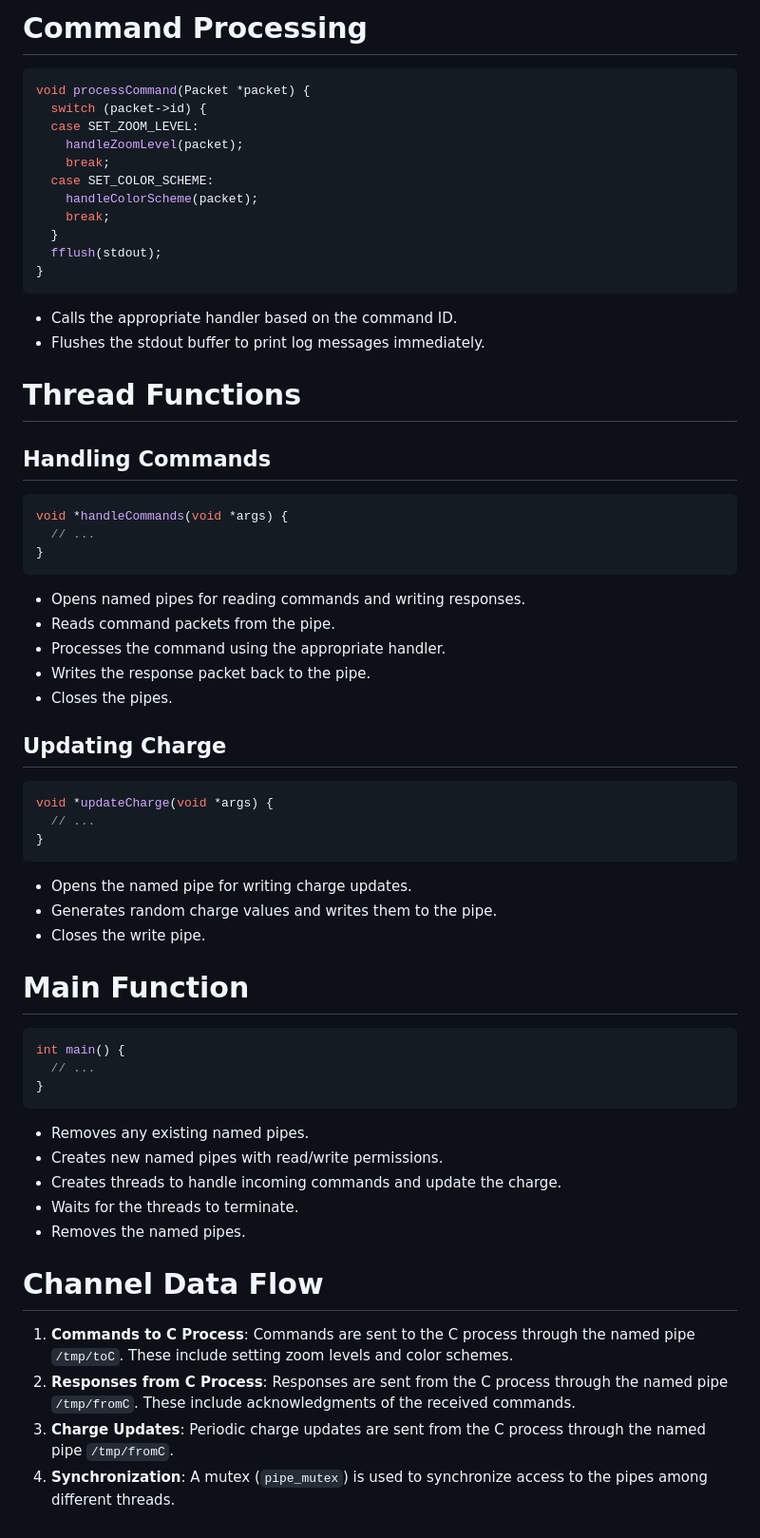
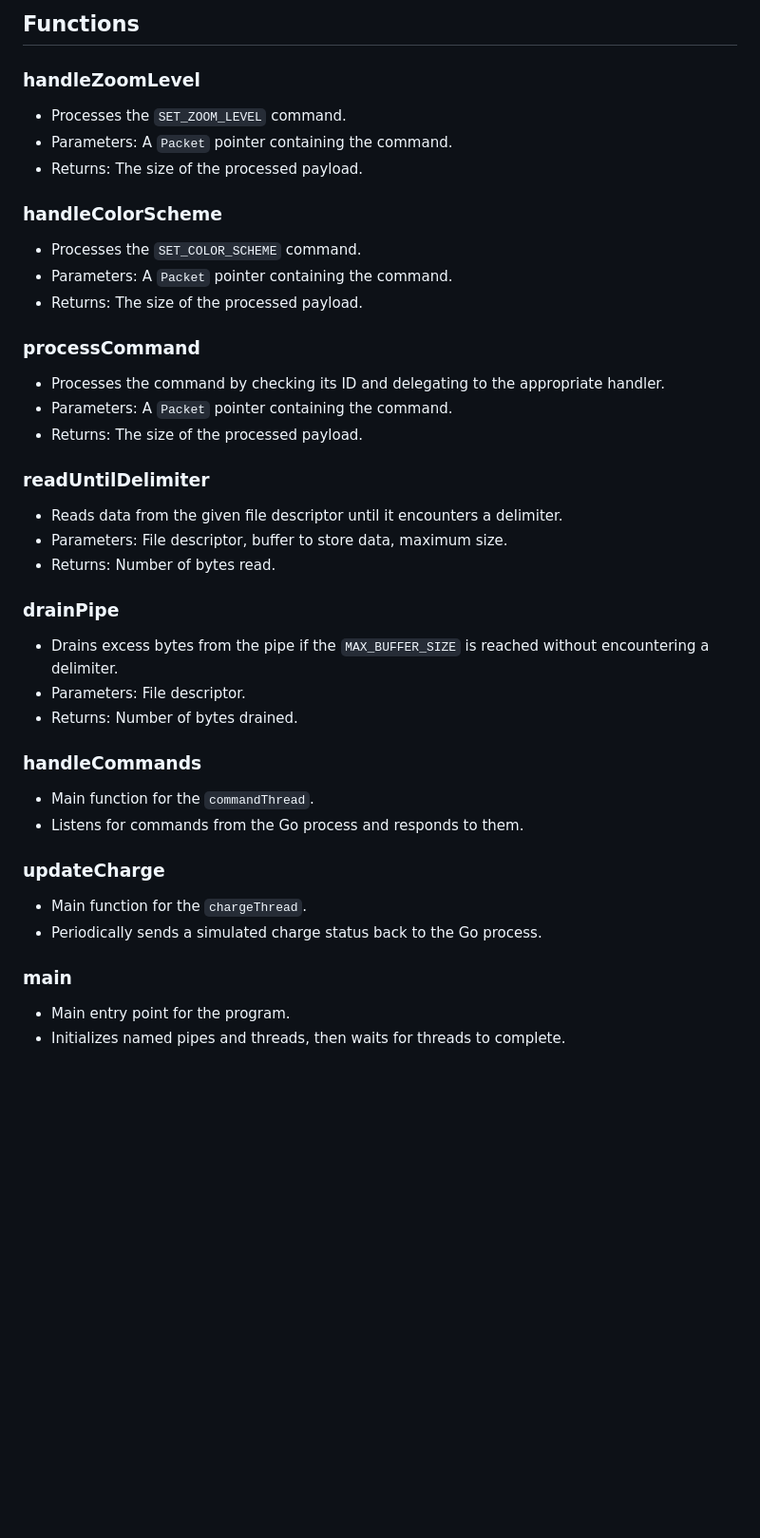
Before and after one commit to JAremko/ctl-api-example, a Markdown page: server/main.c.md, the part around the change printed below. Shown: that part at 95% size. Drawn GitHub-style; blank space fills up the shorter version.

````diff
--- a/server/main.c.md
+++ b/server/main.c.md
@@ -60,59 +37,47 @@ void handleColorScheme(Packet *packet) {
 
-# Command Processing
-```c
-void processCommand(Packet *packet) {
-  switch (packet->id) {
-  case SET_ZOOM_LEVEL:
-    handleZoomLevel(packet);
-    break;
-  case SET_COLOR_SCHEME:
-    handleColorScheme(packet);
-    break;
-  }
-  fflush(stdout);
-}
-```
-- Calls the appropriate handler based on the command ID.
-- Flushes the stdout buffer to print log messages immediately.
+## Functions
 
-# Thread Functions
+### handleZoomLevel
 
-## Handling Commands
-```c
-void *handleCommands(void *args) {
-  // ...
-}
-```
-- Opens named pipes for reading commands and writing responses.
-- Reads command packets from the pipe.
-- Processes the command using the appropriate handler.
-- Writes the response packet back to the pipe.
-- Closes the pipes.
+- Processes the `SET_ZOOM_LEVEL` command.
+- Parameters: A `Packet` pointer containing the command.
+- Returns: The size of the processed payload.
 
-## Updating Charge
-```c
-void *updateCharge(void *args) {
-  // ...
-}
-```
-- Opens the named pipe for writing charge updates.
-- Generates random charge values and writes them to the pipe.
-- Closes the write pipe.
+### handleColorScheme
 
-# Main Function
-```c
-int main() {
-  // ...
-}
-```
-- Removes any existing named pipes.
-- Creates new named pipes with read/write permissions.
-- Creates threads to handle incoming commands and update the charge.
-- Waits for the threads to terminate.
-- Removes the named pipes.
+- Processes the `SET_COLOR_SCHEME` command.
+- Parameters: A `Packet` pointer containing the command.
+- Returns: The size of the processed payload.
 
-# Channel Data Flow
-1. **Commands to C Process**: Commands are sent to the C process through the named pipe `/tmp/toC`. These include setting zoom levels and color schemes.
-2. **Responses from C Process**: Responses are sent from the C process through the named pipe `/tmp/fromC`. These include acknowledgments of the received commands.
-3. **Charge Updates**: Periodic charge updates are sent from the C process through the named pipe `/tmp/fromC`.
-4. **Synchronization**: A mutex (`pipe_mutex`) is used to synchronize access to the pipes among different threads.
+### processCommand
+
+- Processes the command by checking its ID and delegating to the appropriate handler.
+- Parameters: A `Packet` pointer containing the command.
+- Returns: The size of the processed payload.
+
+### readUntilDelimiter
+
+- Reads data from the given file descriptor until it encounters a delimiter.
+- Parameters: File descriptor, buffer to store data, maximum size.
+- Returns: Number of bytes read.
+
+### drainPipe
+
+- Drains excess bytes from the pipe if the `MAX_BUFFER_SIZE` is reached without encountering a delimiter.
+- Parameters: File descriptor.
+- Returns: Number of bytes drained.
+
+### handleCommands
+
+- Main function for the `commandThread`.
+- Listens for commands from the Go process and responds to them.
+
+### updateCharge
+
+- Main function for the `chargeThread`.
+- Periodically sends a simulated charge status back to the Go process.
+
+### main
+
+- Main entry point for the program.
+- Initializes named pipes and threads, then waits for threads to complete.
````
Also changed, not shown: other parts of server/main.c.md (+29 -52 lines), server/cinterface.go.md (+55 -79 lines).
